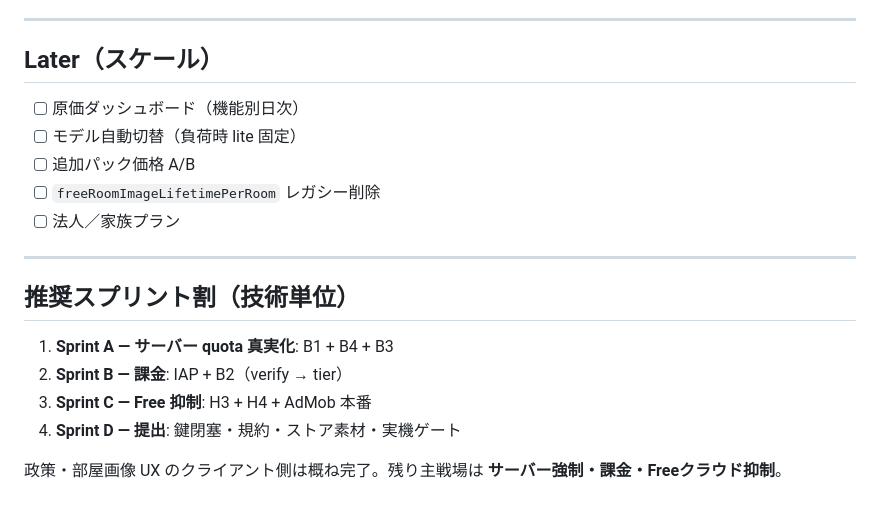
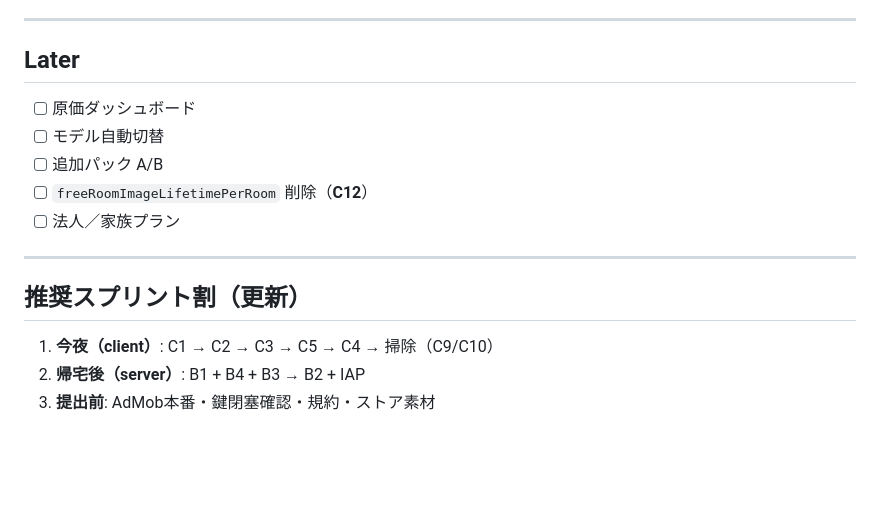
Before and after one commit to nr-ryotaro/HomTune, a Markdown page: docs/NEXT_TODOS.md, the part around one of its changes. GitHub-like rendering; blank space fills up the shorter version.

```diff
--- a/docs/NEXT_TODOS.md
+++ b/docs/NEXT_TODOS.md
@@ -63,21 +65,18 @@
 
 ---
 
-## Later（スケール）
+## Later
 
-- [ ] 原価ダッシュボード（機能別日次）
-- [ ] モデル自動切替（負荷時 lite 固定）
-- [ ] 追加パック価格 A/B
-- [ ] `freeRoomImageLifetimePerRoom` レガシー削除
+- [ ] 原価ダッシュボード
+- [ ] モデル自動切替
+- [ ] 追加パック A/B
+- [ ] `freeRoomImageLifetimePerRoom` 削除（**C12**）
 - [ ] 法人／家族プラン
 
 ---
 
-## 推奨スプリント割（技術単位）
+## 推奨スプリント割（更新）
 
-1. **Sprint A — サーバー quota 真実化**: B1 + B4 + B3
-2. **Sprint B — 課金**: IAP + B2（verify → tier）
-3. **Sprint C — Free 抑制**: H3 + H4 + AdMob 本番
-4. **Sprint D — 提出**: 鍵閉塞・規約・ストア素材・実機ゲート
-
-政策・部屋画像 UX のクライアント側は概ね完了。残り主戦場は **サーバー強制・課金・Freeクラウド抑制**。
+1. **今夜（client）**: C1 → C2 → C3 → C5 → C4 → 掃除（C9/C10）
+2. **帰宅後（server）**: B1 + B4 + B3 → B2 + IAP
+3. **提出前**: AdMob本番・鍵閉塞確認・規約・ストア素材
```
Also changed, not shown: other parts of docs/NEXT_TODOS.md (+36 -34 lines).
